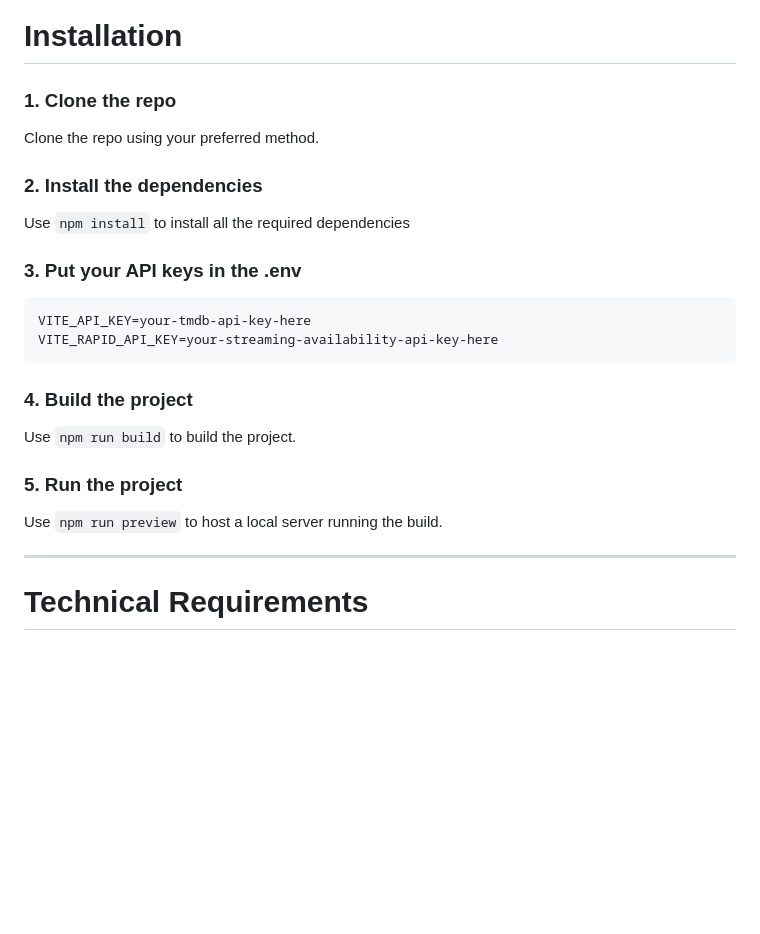
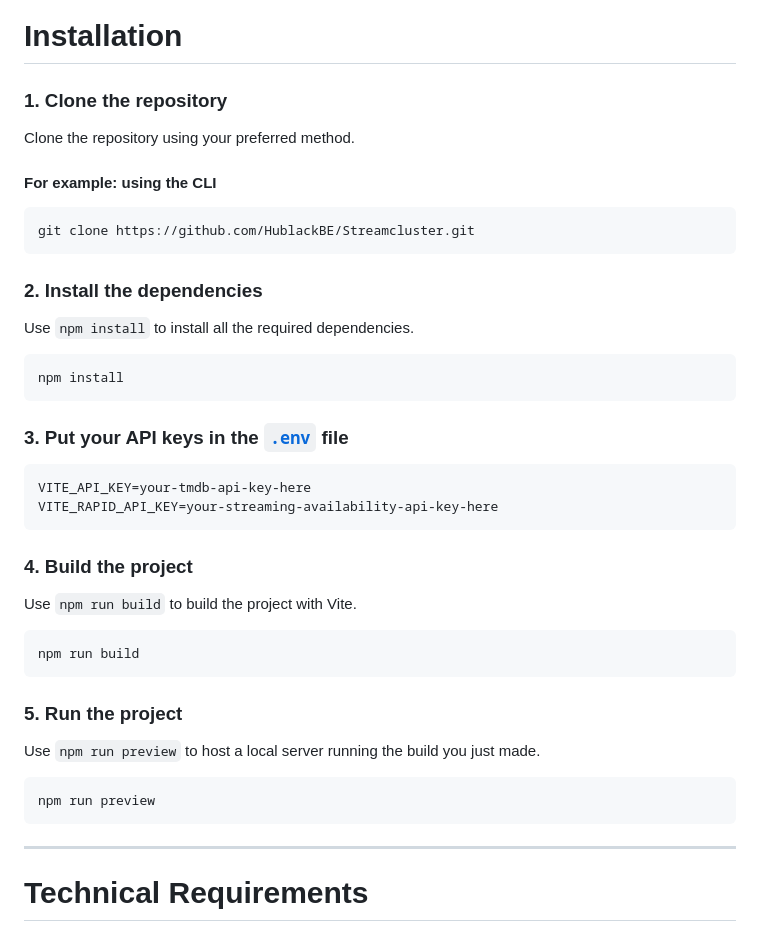
Before and after one commit to HublackBE/Streamcluster, a Markdown page: README.md, the part around the change. Rendered like a GitHub page; blank space fills up the shorter version.

Commit message:
docs: improve clarity and consistency in installation instructions in README

````diff
--- a/README.md
+++ b/README.md
@@ -37,23 +37,37 @@ A valid [Streaming Availability API key](https://rapidapi.com/movie-of-the-night
 
 # Installation
 
-### 1. Clone the repo
-Clone the repo using your preferred method.
+### 1. Clone the repository
+Clone the repository using your preferred method.
+
+#### For example: using the CLI
+```sh
+git clone https://github.com/HublackBE/Streamcluster.git
+```
 
 ### 2. Install the dependencies
-Use `npm install` to install all the required dependencies
+Use `npm install` to install all the required dependencies.
+```sh
+npm install
+```
 
-### 3. Put your API keys in the .env
+### 3. Put your API keys in the [`.env`](/.env) file
 ```js
 VITE_API_KEY=your-tmdb-api-key-here
 VITE_RAPID_API_KEY=your-streaming-availability-api-key-here
 ```
 
 ### 4. Build the project
-Use `npm run build` to build the project.
+Use `npm run build` to build the project with Vite.
+```sh
+npm run build
+```
 
 ### 5. Run the project
-Use `npm run preview` to host a local server running the build.
+Use `npm run preview` to host a local server running the build you just made.
+```sh
+npm run preview
+```
 
 ---
 
````
